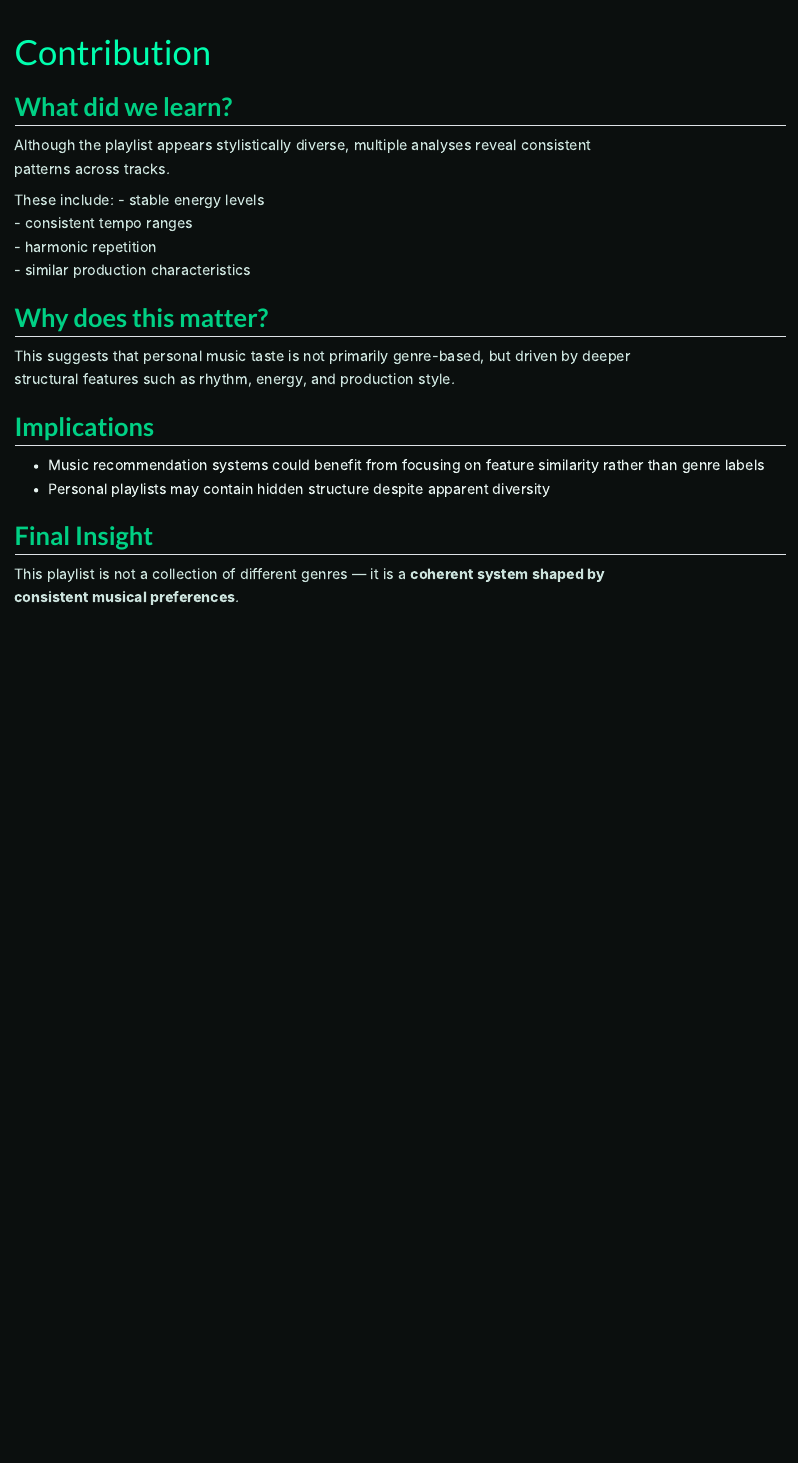
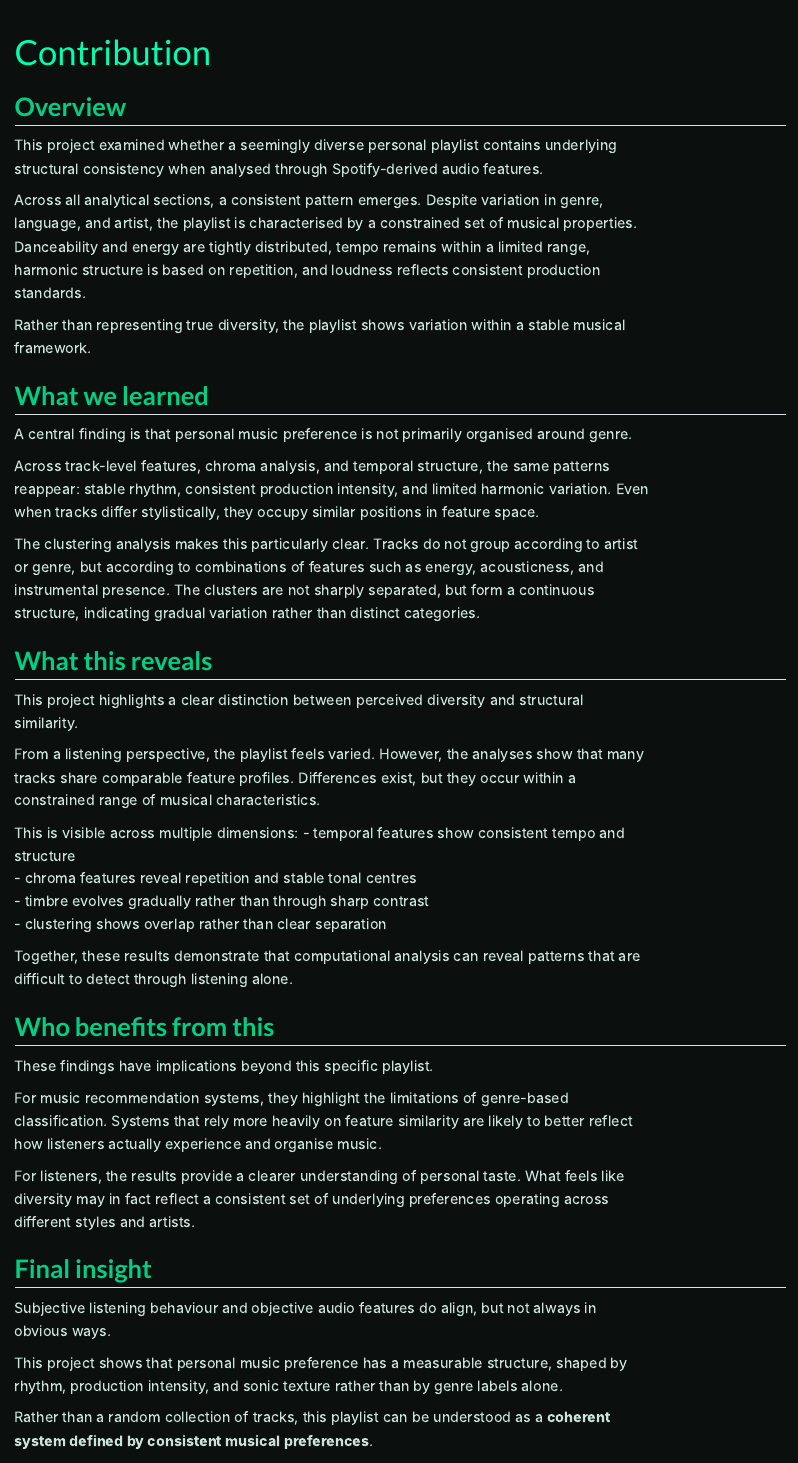
Before and after one commit to mitchelini/computational-musicology-playlist-analysis, a Quarto document (contribution.qmd): the page in a window 1100 px wide, from its top. Rendered offline with R 4.5, knitr and Pandoc in place of Quarto, with nearby package versions.

Commit message:
Revise contribution.qmd for clarity and insights
The document was revised to enhance clarity and structure, emphasizing the relationship between perceived diversity and underlying musical preferences. Key insights were added regarding the implications for music recommendation systems and personal taste understanding.

```diff
--- a/contribution.qmd
+++ b/contribution.qmd
@@ -2,25 +2,48 @@
 title: "Contribution"
 ---
 
-## What did we learn?
+## Overview
 
-Although the playlist appears stylistically diverse, multiple analyses reveal consistent patterns across tracks.
+This project examined whether a seemingly diverse personal playlist contains underlying structural consistency when analysed through Spotify-derived audio features.
 
-These include:
-- stable energy levels
-- consistent tempo ranges
-- harmonic repetition
-- similar production characteristics
+Across all analytical sections, a consistent pattern emerges. Despite variation in genre, language, and artist, the playlist is characterised by a constrained set of musical properties. Danceability and energy are tightly distributed, tempo remains within a limited range, harmonic structure is based on repetition, and loudness reflects consistent production standards.
 
-## Why does this matter?
+Rather than representing true diversity, the playlist shows variation within a stable musical framework.
 
-This suggests that personal music taste is not primarily genre-based, but driven by deeper structural features such as rhythm, energy, and production style.
+## What we learned
 
-## Implications
+A central finding is that personal music preference is not primarily organised around genre.
 
-- Music recommendation systems could benefit from focusing on feature similarity rather than genre labels
-- Personal playlists may contain hidden structure despite apparent diversity
+Across track-level features, chroma analysis, and temporal structure, the same patterns reappear: stable rhythm, consistent production intensity, and limited harmonic variation. Even when tracks differ stylistically, they occupy similar positions in feature space.
 
-## Final Insight
+The clustering analysis makes this particularly clear. Tracks do not group according to artist or genre, but according to combinations of features such as energy, acousticness, and instrumental presence. The clusters are not sharply separated, but form a continuous structure, indicating gradual variation rather than distinct categories.
 
-This playlist is not a collection of different genres — it is a **coherent system shaped by consistent musical preferences**.
+## What this reveals
+
+This project highlights a clear distinction between perceived diversity and structural similarity.
+
+From a listening perspective, the playlist feels varied. However, the analyses show that many tracks share comparable feature profiles. Differences exist, but they occur within a constrained range of musical characteristics.
+
+This is visible across multiple dimensions:
+- temporal features show consistent tempo and structure
+- chroma features reveal repetition and stable tonal centres
+- timbre evolves gradually rather than through sharp contrast
+- clustering shows overlap rather than clear separation
+
+Together, these results demonstrate that computational analysis can reveal patterns that are difficult to detect through listening alone.
+
+## Who benefits from this
+
+These findings have implications beyond this specific playlist.
+
+For music recommendation systems, they highlight the limitations of genre-based classification. Systems that rely more heavily on feature similarity are likely to better reflect how listeners actually experience and organise music.
+
+For listeners, the results provide a clearer understanding of personal taste. What feels like diversity may in fact reflect a consistent set of underlying preferences operating across different styles and artists.
+
+## Final insight
+
+Subjective listening behaviour and objective audio features do align, but not always in obvious ways.
+
+This project shows that personal music preference has a measurable structure, shaped by rhythm, production intensity, and sonic texture rather than by genre labels alone.
+
+Rather than a random collection of tracks, this playlist can be understood as a **coherent system defined by consistent musical preferences**.
```
